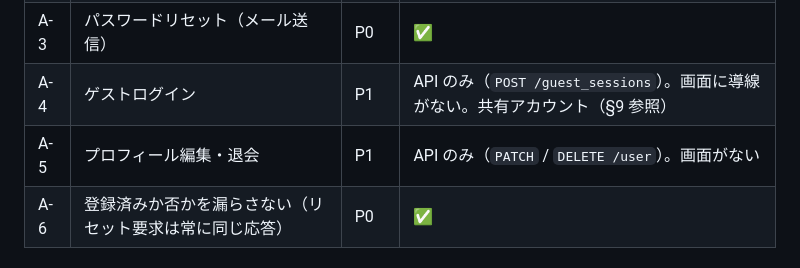
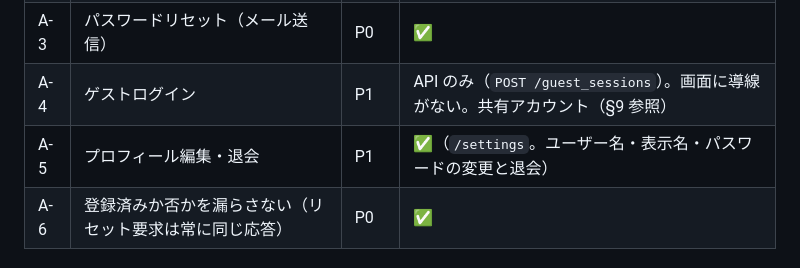
Before and after one commit to jinxin4869/Otter_Bank, a Markdown page: docs/PRD.md, the part around the change. Rendered like a GitHub page.

Commit message:
docs: PRD の A-5（プロフィール編集・退会）を実装済みにする
Refs #438

Co-Authored-By: Claude Opus 5.5 <noreply@anthropic.com>

```diff
--- a/docs/PRD.md
+++ b/docs/PRD.md
@@ -54,7 +54,7 @@
 | A-2 | Google アカウントでログイン（OAuth2） | P1 | ✅ |
 | A-3 | パスワードリセット（メール送信） | P0 | ✅ |
 | A-4 | ゲストログイン | P1 | API のみ（`POST /guest_sessions`）。画面に導線がない。共有アカウント（§9 参照） |
-| A-5 | プロフィール編集・退会 | P1 | API のみ（`PATCH` / `DELETE /user`）。画面がない |
+| A-5 | プロフィール編集・退会 | P1 | ✅（`/settings`。ユーザー名・表示名・パスワードの変更と退会） |
 | A-6 | 登録済みか否かを漏らさない（リセット要求は常に同じ応答） | P0 | ✅ |
 
 ### 5.2 家計管理
```
